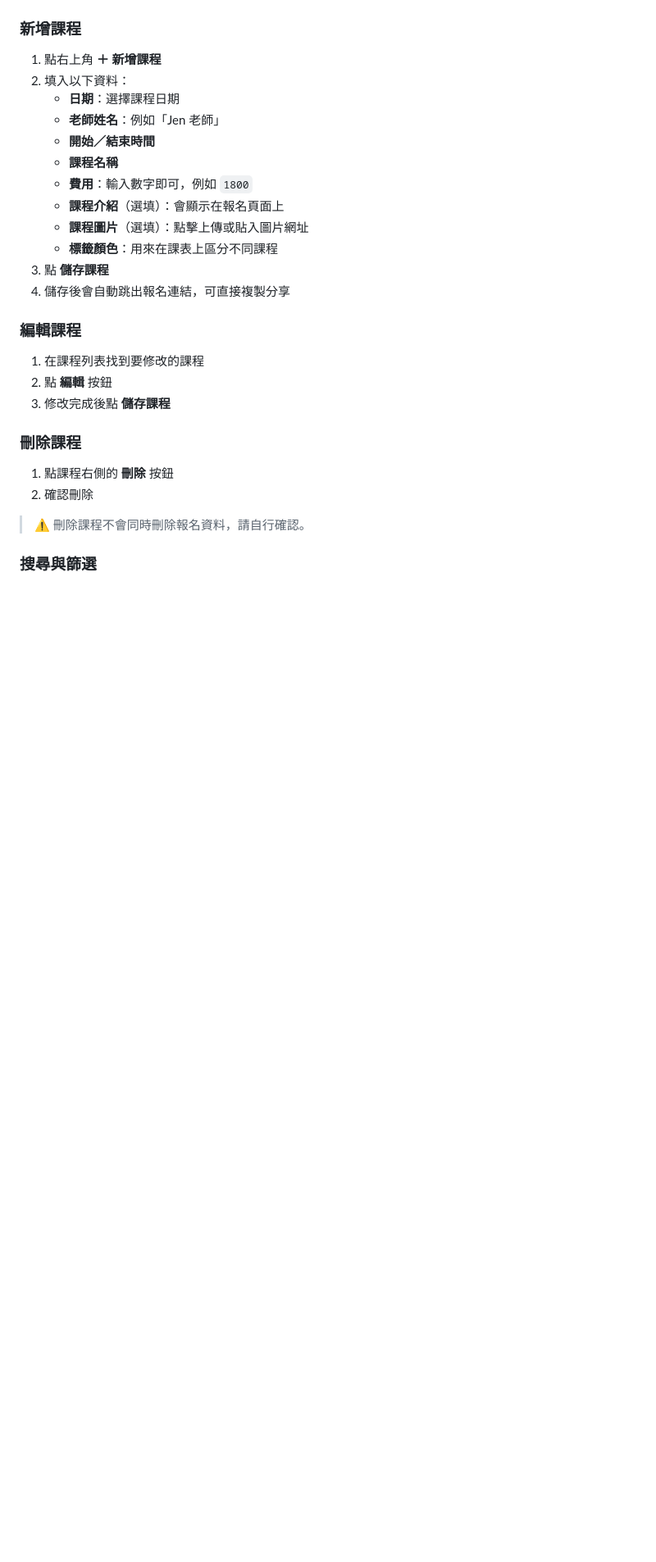
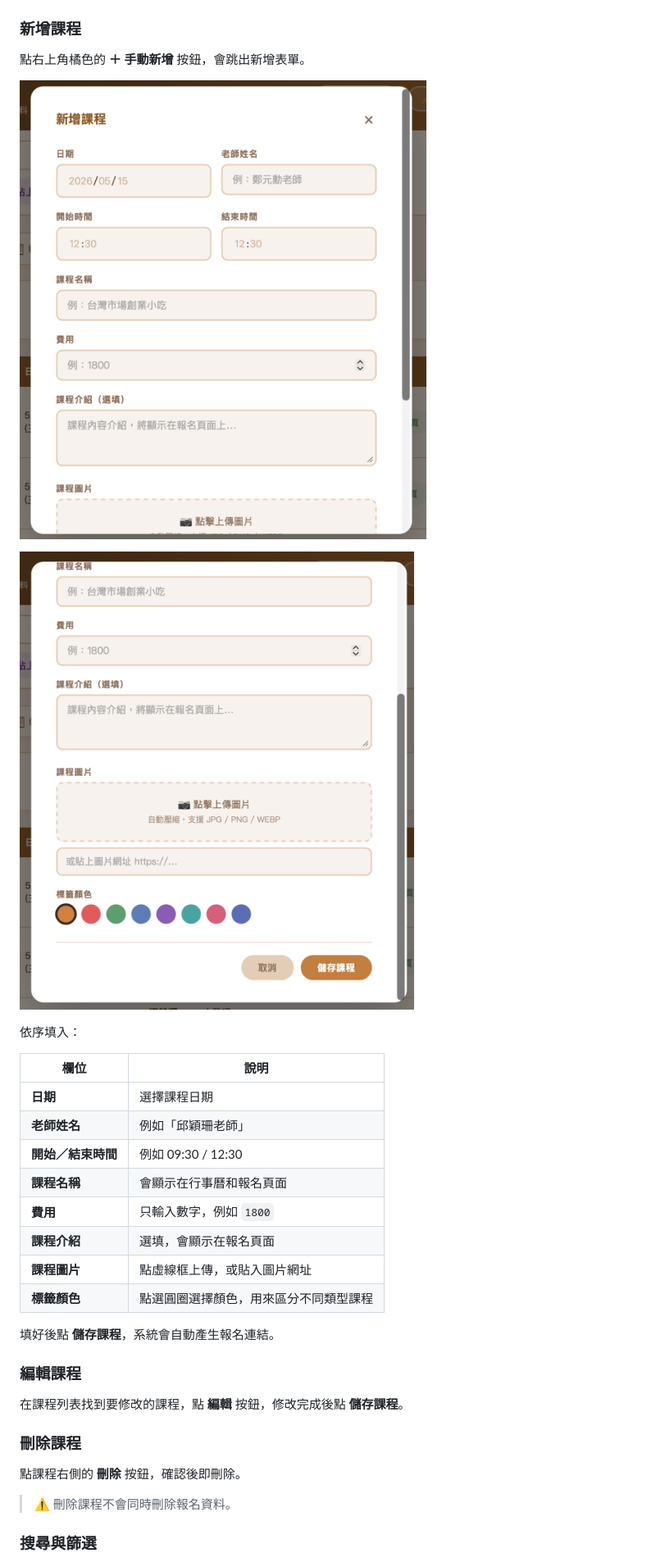
Before and after one commit to lanfang0912/Bakery, a Markdown page: 使用說明.md, the part around one of its changes. Shown at 82% size. Rendered like a GitHub page; pictures changed too: docs/images/03-add-course-1.png (added), docs/images/04-add-course-2.png (added); blank space fills up the shorter version.

```diff
--- a/使用說明.md
+++ b/使用說明.md
@@ -27,30 +33,35 @@
 ### 新增課程
 
-1. 點右上角 **＋ 新增課程**
-2. 填入以下資料：
-   - **日期**：選擇課程日期
-   - **老師姓名**：例如「Jen 老師」
-   - **開始／結束時間**
-   - **課程名稱**
-   - **費用**：輸入數字即可，例如 `1800`
-   - **課程介紹**（選填）：會顯示在報名頁面上
-   - **課程圖片**（選填）：點擊上傳或貼入圖片網址
-   - **標籤顏色**：用來在課表上區分不同課程
-3. 點 **儲存課程**
-4. 儲存後會自動跳出報名連結，可直接複製分享
+點右上角橘色的 **＋ 手動新增** 按鈕，會跳出新增表單。
+
+![新增課程表單（上）](docs/images/03-add-course-1.png)
+
+![新增課程表單（下）](docs/images/04-add-course-2.png)
+
+依序填入：
+
+| 欄位 | 說明 |
+|------|------|
+| **日期** | 選擇課程日期 |
+| **老師姓名** | 例如「邱穎珊老師」 |
+| **開始／結束時間** | 例如 09:30 / 12:30 |
+| **課程名稱** | 會顯示在行事曆和報名頁面 |
+| **費用** | 只輸入數字，例如 `1800` |
+| **課程介紹** | 選填，會顯示在報名頁面 |
+| **課程圖片** | 點虛線框上傳，或貼入圖片網址 |
+| **標籤顏色** | 點選圓圈選擇顏色，用來區分不同類型課程 |
+
+填好後點 **儲存課程**，系統會自動產生報名連結。
 
 ### 編輯課程
 
-1. 在課程列表找到要修改的課程
-2. 點 **編輯** 按鈕
-3. 修改完成後點 **儲存課程**
+在課程列表找到要修改的課程，點 **編輯** 按鈕，修改完成後點 **儲存課程**。
 
 ### 刪除課程
 
-1. 點課程右側的 **刪除** 按鈕
-2. 確認刪除
+點課程右側的 **刪除** 按鈕，確認後即刪除。
 
-> ⚠️ 刪除課程不會同時刪除報名資料，請自行確認。
+> ⚠️ 刪除課程不會同時刪除報名資料。
 
 ### 搜尋與篩選
 
```
Also changed, not shown: other parts of 使用說明.md (+41 -41 lines), docs/images/01-login.png (added), docs/images/02-course-list.png (added), docs/images/05-reg-list.png (added).
